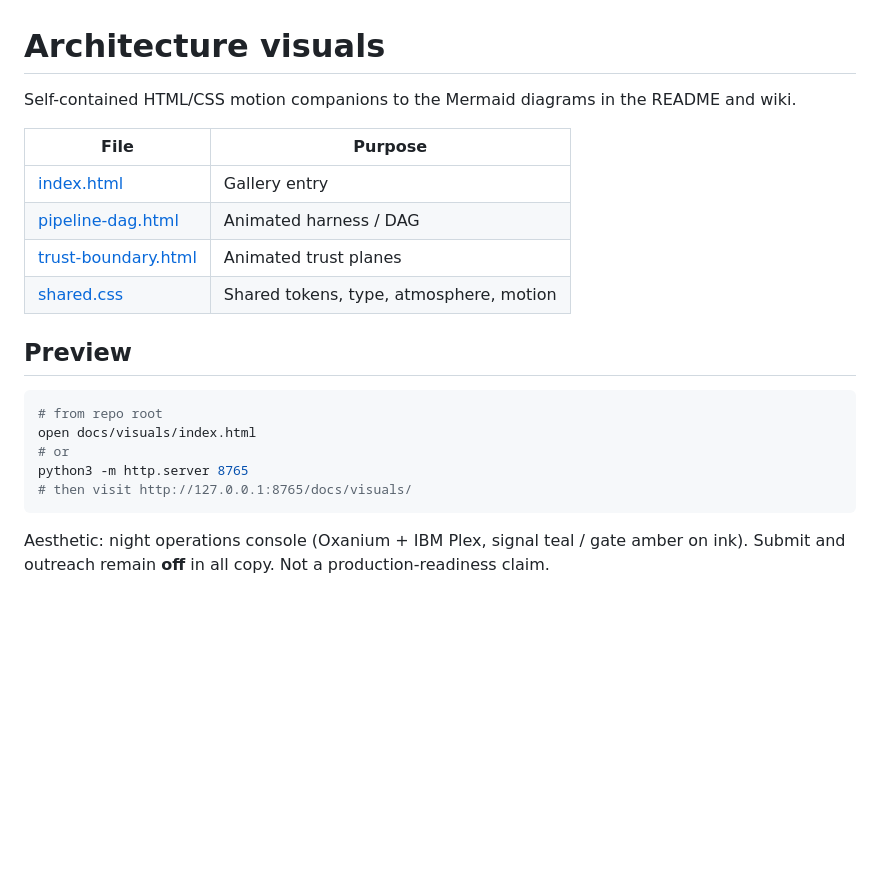
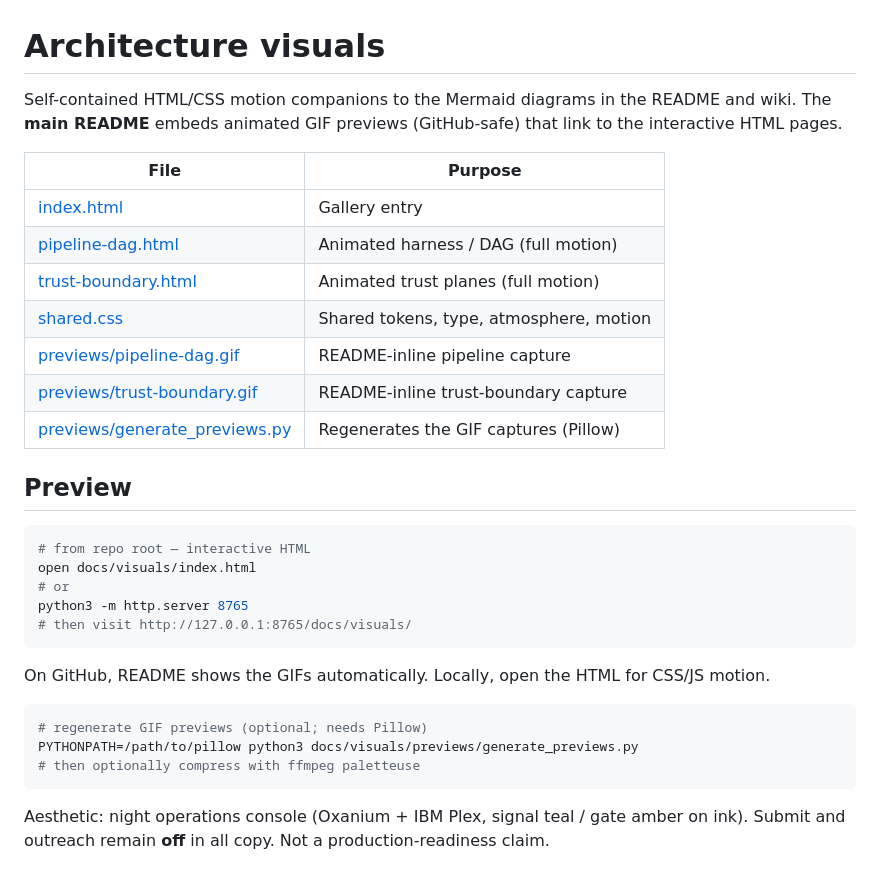
Before and after one commit to AnkitParekh007/jobsOps, a Markdown page: docs/visuals/README.md, the part around the change. Rendered like a GitHub page; blank space fills up the shorter version.

````diff
--- a/docs/visuals/README.md
+++ b/docs/visuals/README.md
@@ -1,22 +1,33 @@
 # Architecture visuals
 
-Self-contained HTML/CSS motion companions to the Mermaid diagrams in the README and wiki.
+Self-contained HTML/CSS motion companions to the Mermaid diagrams in the README and wiki. The **main README** embeds animated GIF previews (GitHub-safe) that link to the interactive HTML pages.
 
 | File | Purpose |
 |---|---|
 | [index.html](index.html) | Gallery entry |
-| [pipeline-dag.html](pipeline-dag.html) | Animated harness / DAG |
-| [trust-boundary.html](trust-boundary.html) | Animated trust planes |
+| [pipeline-dag.html](pipeline-dag.html) | Animated harness / DAG (full motion) |
+| [trust-boundary.html](trust-boundary.html) | Animated trust planes (full motion) |
 | [shared.css](shared.css) | Shared tokens, type, atmosphere, motion |
+| [previews/pipeline-dag.gif](previews/pipeline-dag.gif) | README-inline pipeline capture |
+| [previews/trust-boundary.gif](previews/trust-boundary.gif) | README-inline trust-boundary capture |
+| [previews/generate_previews.py](previews/generate_previews.py) | Regenerates the GIF captures (Pillow) |
 
 ## Preview
 
 ```bash
-# from repo root
+# from repo root — interactive HTML
 open docs/visuals/index.html
 # or
 python3 -m http.server 8765
 # then visit http://127.0.0.1:8765/docs/visuals/
 ```
 
+On GitHub, README shows the GIFs automatically. Locally, open the HTML for CSS/JS motion.
+
+```bash
+# regenerate GIF previews (optional; needs Pillow)
+PYTHONPATH=/path/to/pillow python3 docs/visuals/previews/generate_previews.py
+# then optionally compress with ffmpeg paletteuse
+```
+
 Aesthetic: night operations console (Oxanium + IBM Plex, signal teal / gate amber on ink). Submit and outreach remain **off** in all copy. Not a production-readiness claim.
````
Also changed, not shown: README.md (+15 -5 lines), docs/wiki/Architecture.md (+1 -1 lines), docs/visuals/previews/pipeline-dag.gif (added), docs/visuals/previews/trust-boundary.gif (added), 2 other files.
